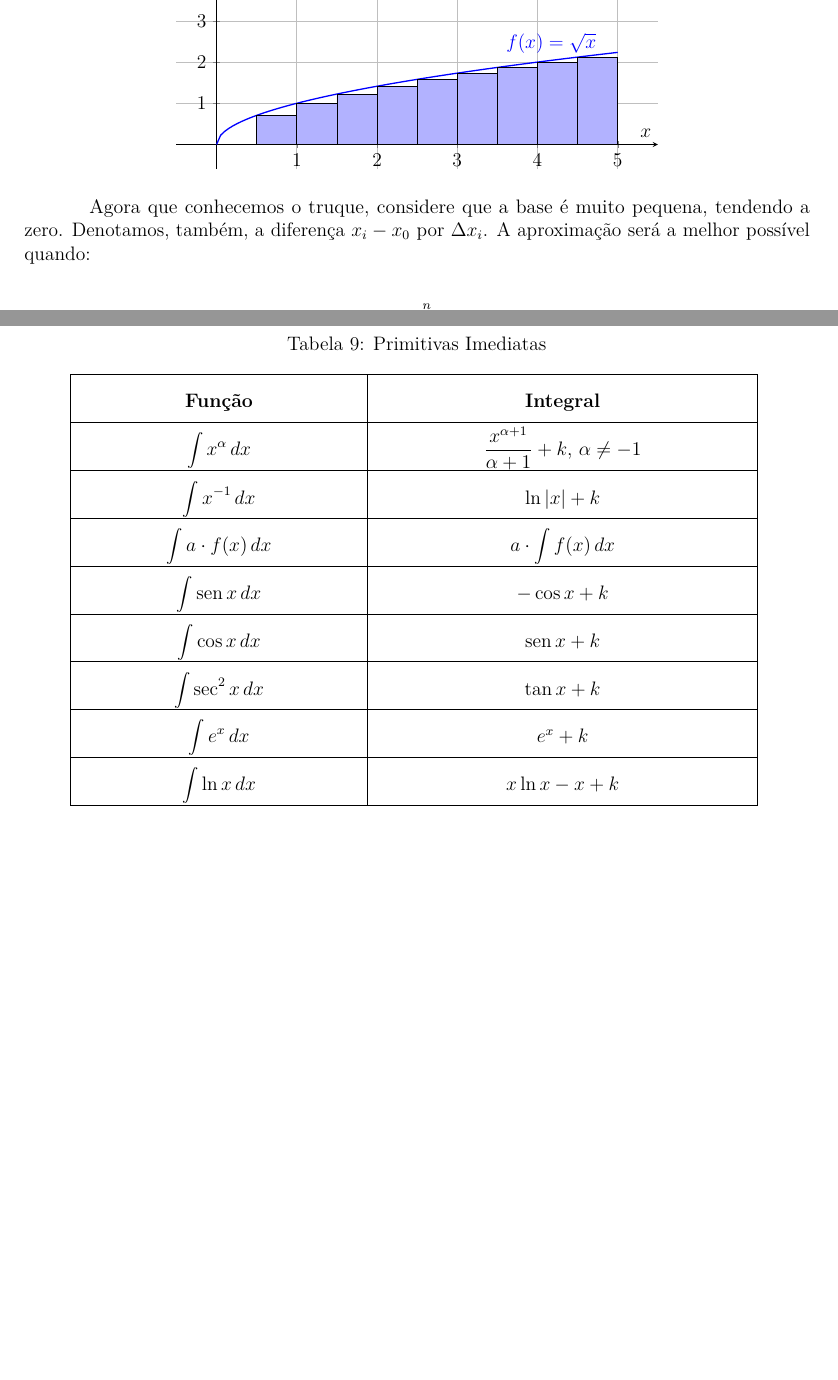
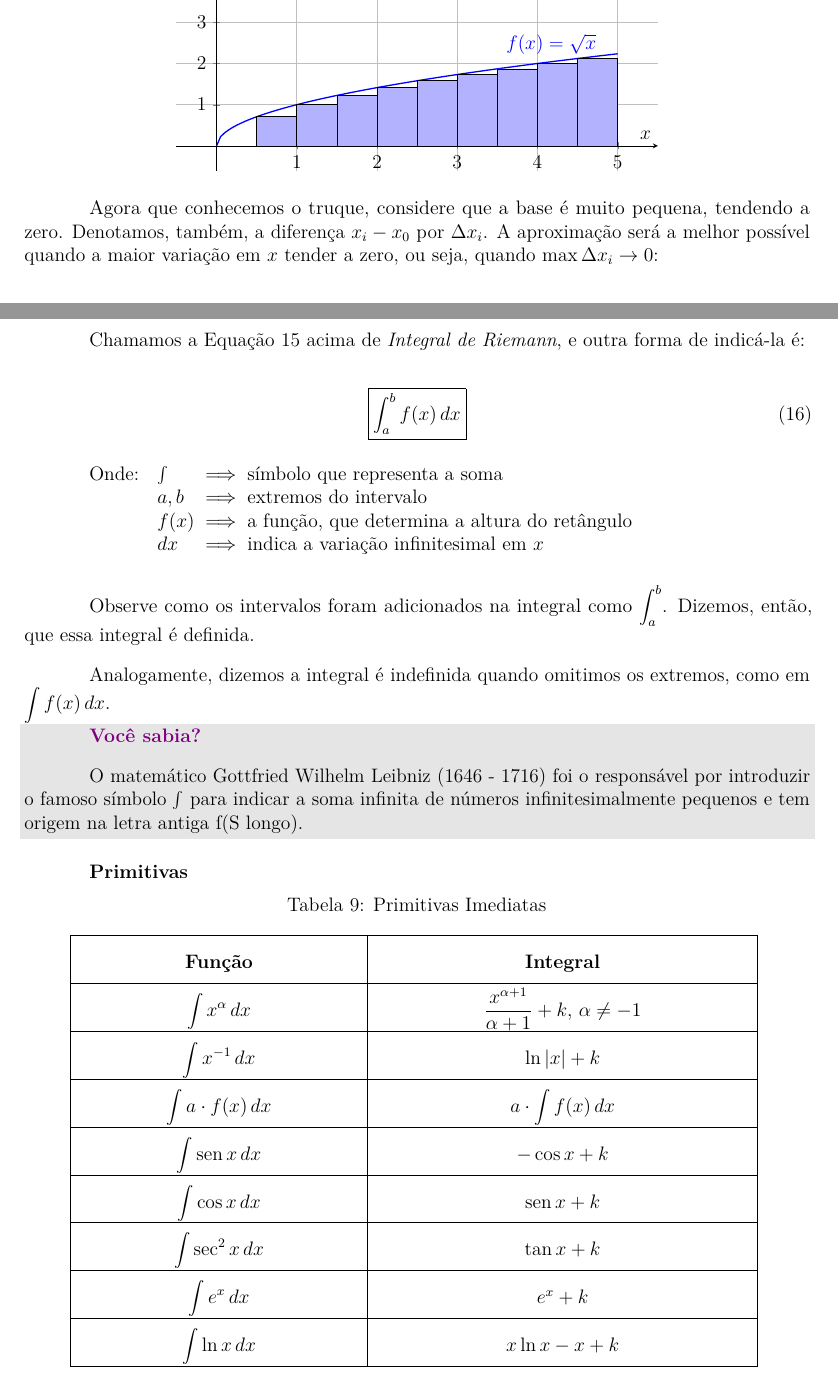
Before and after one commit to dn-navarro/curso_de_inverno-IFUV, a LaTeX document (main.tex): two parts of pages 58 and 59 of 62, joined at a grey line, cut so that both start at the same text, the shorter picture padded with empty space. The pictures show the PDF file main.pdf that the author committed with the source.

Commit message:
Edicao 20250622_1000 - Integral de Riemann

```diff
--- a/main.tex
+++ b/main.tex
@@ -3860,11 +3861,36 @@
 		\end{tikzpicture}
 	\end{center}
 
-	Agora que conhecemos o truque, considere que a base é muito pequena, tendendo a zero. Denotamos, também, a diferença $x_i - x_0$ por $\Delta x_i$. A aproximação será a melhor possível quando:
-
-	\begin{equation*}
-		A_t = \lim_{\Delta x_i \to 0} \,\sum_{i=1}^{n} f(x_i) \Delta x_i
-	\end{equation*}
+	Agora que conhecemos o truque, considere que a base é muito pequena, tendendo a zero. Denotamos, também, a diferença $x_i - x_0$ por $\Delta x_i$. A aproximação será a melhor possível quando a maior variação em $x$ tender a zero, ou seja, quando $\max{\Delta x_i} \to 0$:
+
+	\begin{equation}\label{eq:integral_riemann}
+		\boxed{A_t = \lim_{\max{\Delta x_i} \to 0} \,\sum_{i=1}^{n} f(x_i) \Delta x_i}
+	\end{equation}
+
+	Chamamos a Equação~\ref{eq:integral_riemann} acima de \textit{Integral de Riemann}, e outra forma de indicá-la é:
+
+	\begin{equation}
+		\boxed{\int_{a}^{b} f(x)\,dx}
+	\end{equation}
+
+	\begin{condicoes}
+		\int & símbolo que representa a soma\\
+		a, b & extremos do intervalo\\
+		f(x) & a função, que determina a altura do retângulo\\
+		dx & indica a variação infinitesimal em $x$
+	\end{condicoes}
+
+	Observe como os intervalos foram adicionados na integral como $\displaystyle \int_{a}^{b}$. Dizemos, então, que essa integral é definida.
+
+	Analogamente, dizemos a integral é indefinida quando omitimos os extremos, como em $\displaystyle \int f(x)\,dx$.
+
+	\begin{snugshade}
+		\textbf{\textcolor{violet}{Você sabia?}}
+
+		O matemático Gottfried Wilhelm Leibniz (1646 - 1716) foi o responsável por introduzir o famoso símbolo $\int$ para indicar a soma infinita de números infinitesimalmente pequenos e tem origem na letra antiga \char"017F (S longo).
+	\end{snugshade}
+
+
 
 	\textbf{Primitivas}
 
```
Also changed, not shown: main.pdf, main.tex (1 more changed lines), 4 other files.
